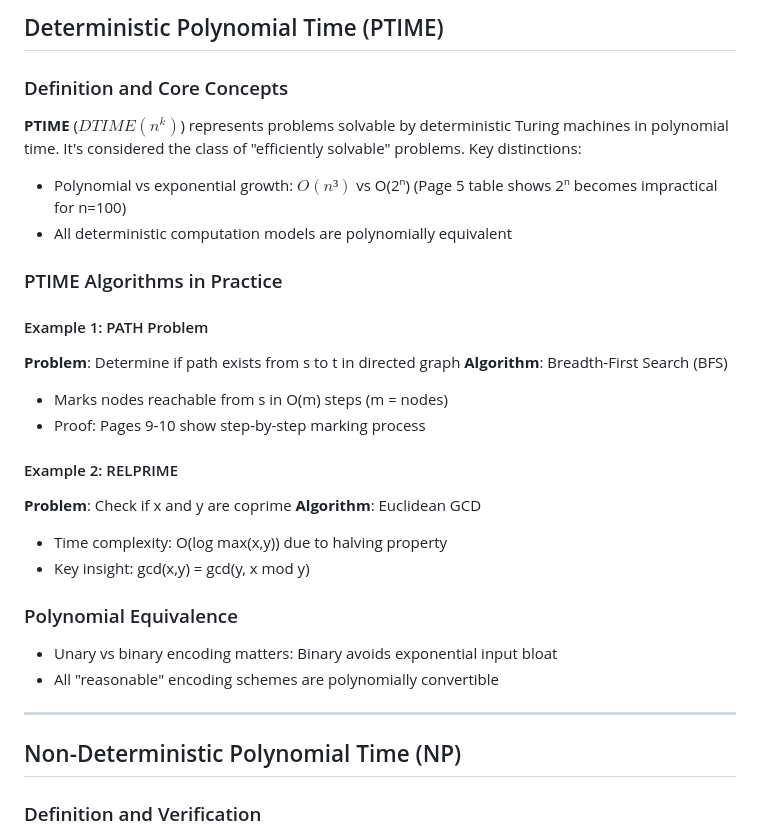
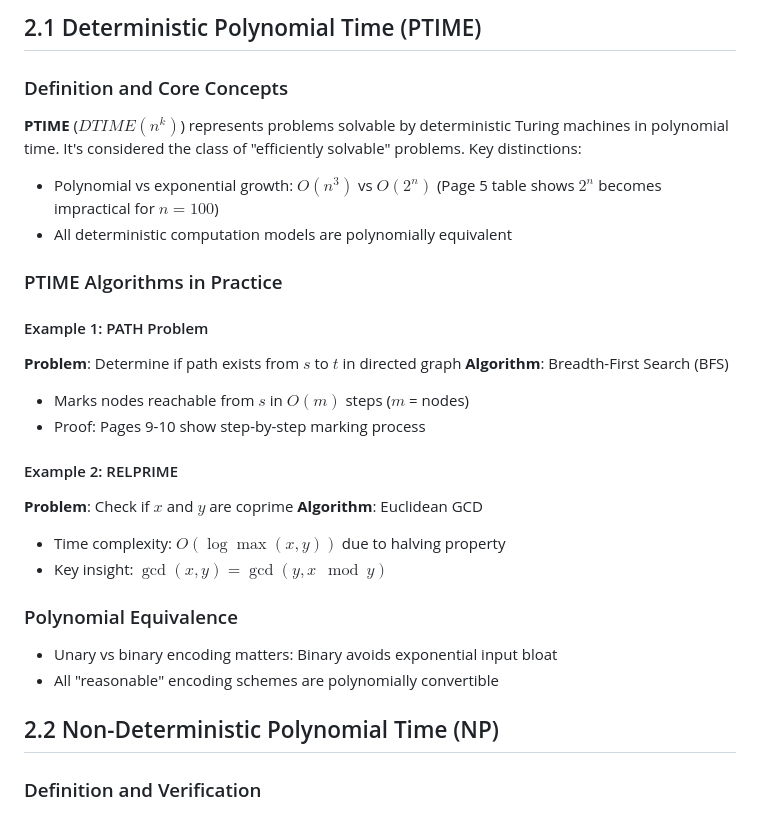
Before and after one commit to CedricDeVijt/ComputerScienceNotes, a Markdown page: Bachelor 2/Algorithms and complexity/2 Tijdscomplexiteit new prompt.md, the part around one of its changes. GitHub-like rendering.

```diff
--- a/Bachelor 2/Algorithms and complexity/2 Tijdscomplexiteit new prompt.md
+++ b/Bachelor 2/Algorithms and complexity/2 Tijdscomplexiteit new prompt.md
@@ -1,38 +1,36 @@
-## Deterministic Polynomial Time (PTIME)
+## 2.1 Deterministic Polynomial Time (PTIME)
 
 ### Definition and Core Concepts
 
 **PTIME** ($DTIME(n^k)$) represents problems solvable by deterministic Turing machines in polynomial time. It's considered the class of "efficiently solvable" problems. Key distinctions:
 
-- Polynomial vs exponential growth: $O(n³)$ vs O(2ⁿ) (Page 5 table shows 2ⁿ becomes impractical for n=100)
+- Polynomial vs exponential growth: $O(n^3)$ vs $O(2^n)$ (Page 5 table shows $2^n$ becomes impractical for $n=100$)
 - All deterministic computation models are polynomially equivalent
 
 ### PTIME Algorithms in Practice
 
 #### Example 1: PATH Problem
 
-**Problem**: Determine if path exists from s to t in directed graph
+**Problem**: Determine if path exists from $s$ to $t$ in directed graph
 **Algorithm**: Breadth-First Search (BFS)
 
-- Marks nodes reachable from s in O(m) steps (m = nodes)
+- Marks nodes reachable from $s$ in $O(m)$ steps ($m$ = nodes)
 - Proof: Pages 9-10 show step-by-step marking process
 
 #### Example 2: RELPRIME
 
-**Problem**: Check if x and y are coprime
+**Problem**: Check if $x$ and $y$ are coprime
 **Algorithm**: Euclidean GCD
 
-- Time complexity: O(log max(x,y)) due to halving property
-- Key insight: gcd(x,y) = gcd(y, x mod y)
+- Time complexity: $O(\log \max(x,y))$ due to halving property
+- Key insight: $\gcd(x,y) = \gcd(y, x \mod y)$
 
 ### Polynomial Equivalence
 
 - Unary vs binary encoding matters: Binary avoids exponential input bloat
 - All "reasonable" encoding schemes are polynomially convertible
 
----
-
-## Non-Deterministic Polynomial Time (NP)
+## 2.2 Non-Deterministic Polynomial Time (NP)
 
 ### Definition and Verification
 
```
Also changed, not shown: other parts of Bachelor 2/Algorithms and complexity/2 Tijdscomplexiteit new prompt.md (+12 -26 lines).
